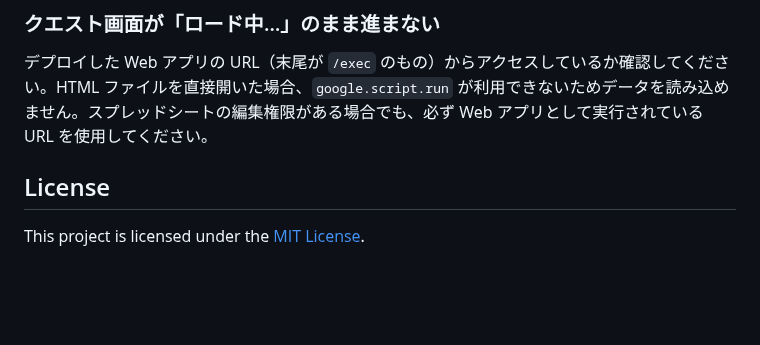
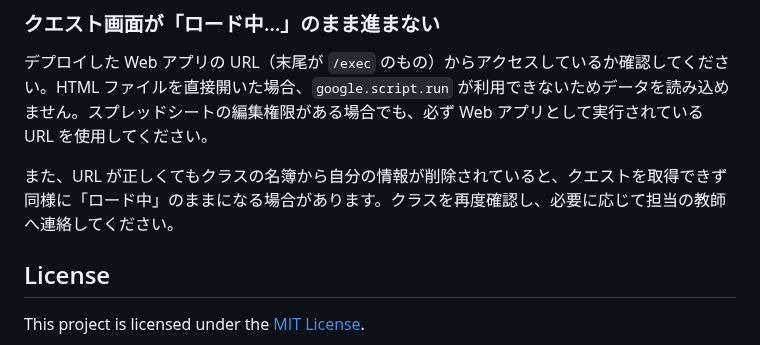
Before and after one commit to atariryuma/StudyQuest, a Markdown page: README.md, the part around the change. GitHub-like rendering; blank space fills up the shorter version.

Commit message:
docs: note roster deletion in troubleshooting

```diff
--- a/README.md
+++ b/README.md
@@ -219,6 +219,8 @@ npm test      # execute Jest test suite
 
 デプロイした Web アプリの URL（末尾が `/exec` のもの）からアクセスしているか確認してください。HTML ファイルを直接開いた場合、`google.script.run` が利用できないためデータを読み込めません。スプレッドシートの編集権限がある場合でも、必ず Web アプリとして実行されている URL を使用してください。
 
+また、URL が正しくてもクラスの名簿から自分の情報が削除されていると、クエストを取得できず同様に「ロード中」のままになる場合があります。クラスを再度確認し、必要に応じて担当の教師へ連絡してください。
+
 ## License
 
 This project is licensed under the [MIT License](LICENSE).
```
